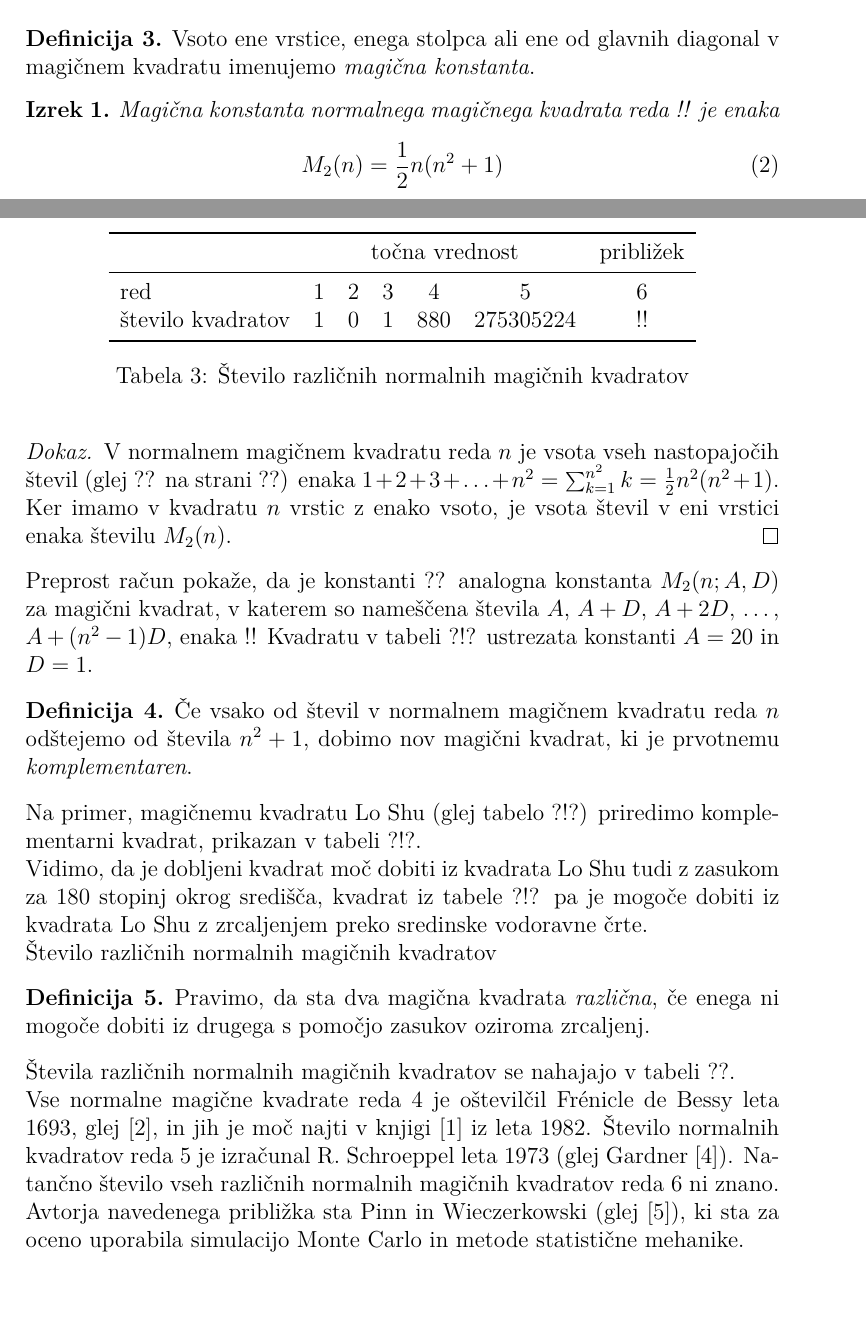
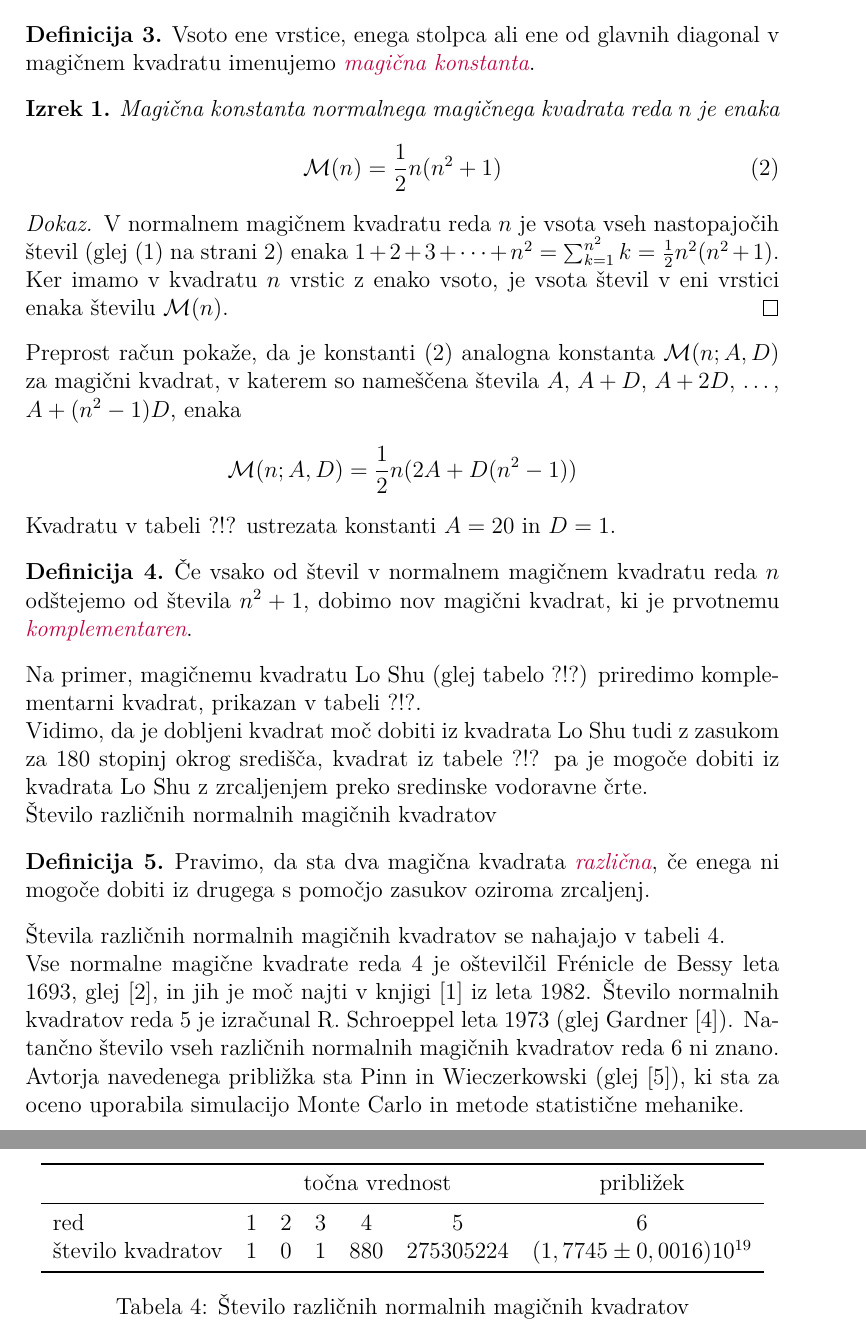
Before and after one commit to kanisaja/racunalniski-praktikum, a LaTeX document (07-magicni-kvadrati/magic/magic.tex): two parts of pages 4 and 5 of 6 before the commit and two parts of pages 5 and 6 of 7 after it, joined at a grey line, cut so that both start at the same text, the shorter picture padded with empty space. Compiled offline with pdfLaTeX.

Commit message:
vaje doma

```diff
--- a/07-magicni-kvadrati/magic/magic.tex
+++ b/07-magicni-kvadrati/magic/magic.tex
@@ -7,9 +7,11 @@
 \usepackage{url}
 \usepackage{graphicx}
 
+\usepackage{amsmath}
 \usepackage{amsthm}
 \usepackage{booktabs}
 
+\usepackage{xcolor}
 
 {\theoremstyle{plain}
 \newtheorem{izrek}{Izrek}
@@ -45,6 +47,10 @@
       \end{tabular}
    \end{table}
 }
+
+
+\newcommand{\m}{\mathcal{M}}
+\newcommand{\pojem}[1]{\emph{\color{purple}#1}}
 
 \begin{document}
 
@@ -241,17 +250,17 @@ in zato kvadrat ni normalen.
 
 \begin{definicija}
       Vsoto ene vrstice, enega stolpca ali ene od glavnih diagonal
-      v magičnem kvadratu imenujemo \emph{magična konstanta}.
+      v magičnem kvadratu imenujemo \pojem{magična konstanta}.
 \end{definicija}
 
 % Začetek okolja izrek
 
 \begin{izrek}
-      Magična konstanta normalnega magičnega kvadrata reda !!
+      Magična konstanta normalnega magičnega kvadrata reda $n$
       je enaka
       \begin{equation}
-         % oznaka: eq:mc
-         M_2(n) = \frac{1}{2} n(n^2+1)
+         \label{eq:mc}
+         \m(n) = \frac{1}{2} n(n^2+1)
       \end{equation}
 \end{izrek}
 % Konec okolja izrek
@@ -260,23 +269,25 @@ in zato kvadrat ni normalen.
 
 \begin{proof}
       V normalnem magičnem kvadratu reda $n$ je vsota vseh nastopajočih
-      števil (glej ?? na strani ??) enaka
+      števil (glej \eqref{eq:numbers} na strani \pageref{eq:numbers}) enaka
       $1+2+3+\dots+n^2=\sum_{k=1}^{n^2}k=\frac{1}{2}n^2(n^2+1)$. Ker imamo
       v kvadratu $n$ vrstic z enako vsoto, je vsota števil v eni vrstici
-      enaka številu $M_2(n)$. % sklica: eq:numbers, eq:numbers
+      enaka številu $\m(n)$. % sklica: eq:numbers, eq:numbers
 \end{proof}
 % Konec dokaza
 
-Preprost račun pokaže, da je konstanti ?? analogna konstanta
-$M_2(n;A,D)$ za magični kvadrat, v katerem so nameščena števila
+Preprost račun pokaže, da je konstanti \eqref{eq:mc} analogna konstanta
+$\m(n;A,D)$ za magični kvadrat, v katerem so nameščena števila
 $A$, $A+D$, $A+2D$, \dots, $A+(n^2-1)D$, enaka % sklic: eq:mc
-!!
+\[
+\m(n; A, D) = \frac{1}{2} n (2A + D(n^2-1))
+\]
 Kvadratu v tabeli ?!? ustrezata konstanti $A=20$ in $D=1$.
 
 \begin{definicija}
       Če vsako od števil v normalnem magičnem kvadratu reda $n$ odštejemo
       od števila $n^2+1$, dobimo nov magični kvadrat, ki je prvotnemu
-      \emph{komplementaren}.
+      \pojem{komplementaren}.
 \end{definicija}
 
 Na primer, magičnemu kvadratu Lo Shu (glej tabelo ?!?) priredimo
@@ -295,11 +306,11 @@ iz kvadrata Lo Shu z zrcaljenjem preko sredinske vodoravne črte.
 Število različnih normalnih magičnih kvadratov
 
 \begin{definicija}
-      Pravimo, da sta dva magična kvadrata \emph{različna}, če enega ni mogoče dobiti
+      Pravimo, da sta dva magična kvadrata \pojem{različna}, če enega ni mogoče dobiti
       iz drugega s pomočjo zasukov oziroma zrcaljenj.
 \end{definicija}
 
-Števila različnih normalnih magičnih kvadratov se nahajajo v tabeli ??.
+Števila različnih normalnih magičnih kvadratov se nahajajo v tabeli \ref{table:stevila}.
 % sklic: table:stevila
 
 % - napis nad tabelo: Število različnih normalnih magičnih kvadratov
@@ -310,7 +321,7 @@ iz kvadrata Lo Shu z zrcaljenjem preko sredinske vodoravne črte.
    \begin{tabular}{lcccccc}\toprule
           & \multicolumn{5}{c}{točna vrednost} & približek \\ \midrule
          red & 1 & 2 & 3 & 4 & 5 & 6 \\
-         število kvadratov & 1 & 0 & 1 & 880 & 275305224 & !! \\ \bottomrule
+         število kvadratov & 1 & 0 & 1 & 880 & 275305224 & $(1,7745 \pm 0,0016)10^{19}$ \\ \bottomrule
    \end{tabular}
    \caption{Število različnih normalnih magičnih kvadratov}
    \label{table:stevila}
```
Also changed, not shown: 07-magicni-kvadrati/magic/magic.pdf (deleted), 07-magicni-kvadrati/magic/magic.tex (25 more changed lines), 1 other file.
